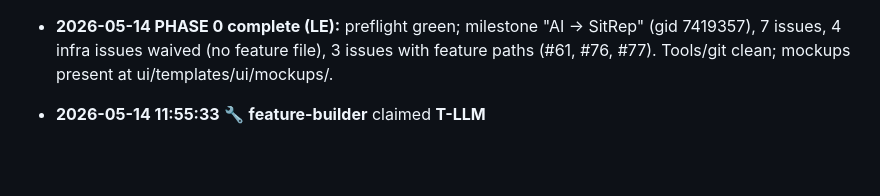
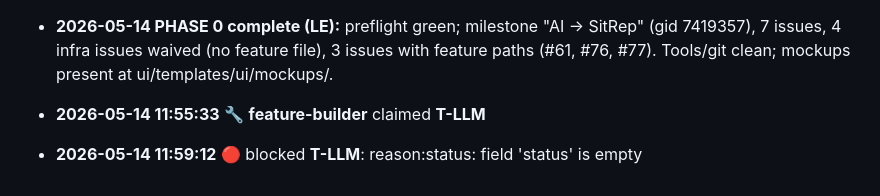
Before and after one commit to FeatureFactory-io/huginn, a Markdown page: factory/blackboard.md, the part around the change. Drawn GitHub-style; blank space fills up the shorter version.

Commit message:
factory: blocked T-LLM

```diff
--- a/factory/blackboard.md
+++ b/factory/blackboard.md
@@ -90,3 +90,5 @@ _None — issues are fully specified against SAO §17 and feature files._
 - **2026-05-14 PHASE 0 complete (LE):** preflight green; milestone "AI -> SitRep" (gid 7419357), 7 issues, 4 infra issues waived (no feature file), 3 issues with feature paths (#61, #76, #77). Tools/git clean; mockups present at ui/templates/ui/mockups/.
 
 - **2026-05-14 11:55:33** 🔧 **feature-builder** claimed **T-LLM**
+
+- **2026-05-14 11:59:12** 🔴 blocked **T-LLM**: reason:status: field 'status' is empty
```
Also changed, not shown: 2 other files.
